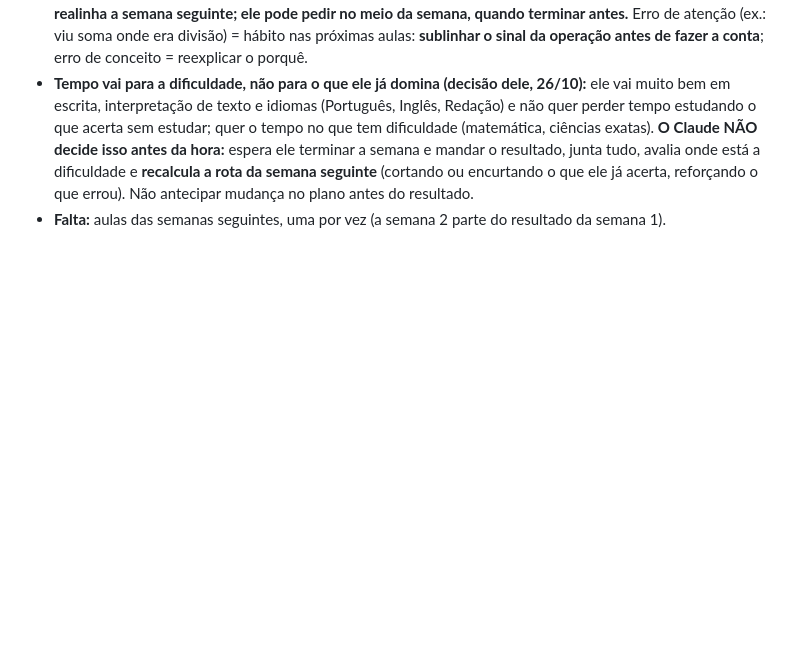
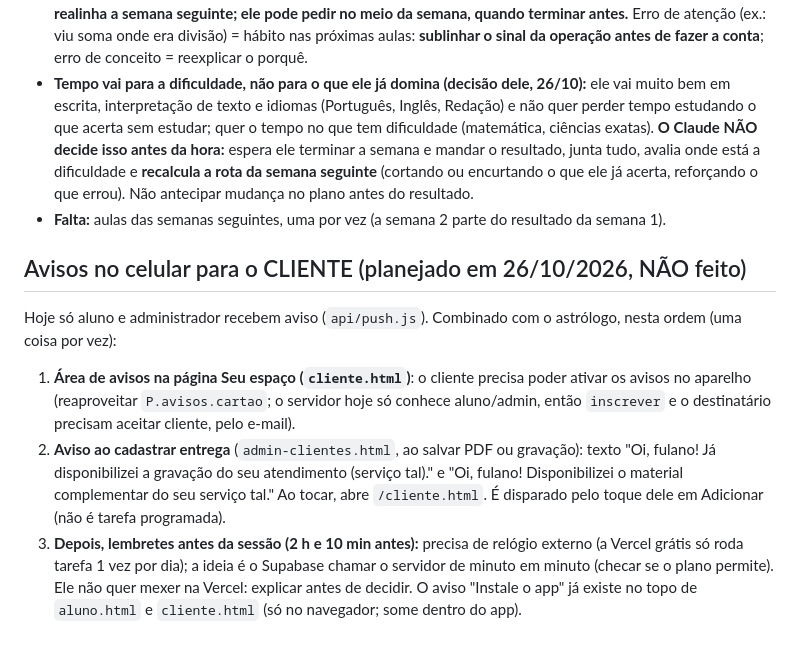
Before and after one commit to pereiracassio/falandodeastrologia, a Markdown page: CLAUDE.md, the part around the change. GitHub-like rendering; blank space fills up the shorter version.

Commit message:
Notas: avisos no celular para o cliente (planejado)
Co-Authored-By: Claude Sonnet 5.5 <noreply@anthropic.com>
Claude-Session: https://claude.ai/code/session_01TD6U4g9XexPiXUY8FyaDCr

```diff
--- a/CLAUDE.md
+++ b/CLAUDE.md
@@ -193,3 +193,11 @@ Botão no site = **só a palavra ou o símbolo** (azul, ou terracota no "← Vol
 - **Realinhar a semana pelo resultado (26/10):** botão **Enviar resultado** no fim da lista (`montarResultado()` em `admin-estudos.html`): copia um JSON compacto (acertos por matéria, cada questão com resposta, certa, acertou, **motivo**, se fez a conta à mão) para ele **colar na conversa**; sem permissão de copiar, baixa `resultado-estudos.json`. Depois de **errar** uma questão de marcar aparece **"Por que errei?"** (`atencao` = li errado ou me distraí, `conceito`, `conta`), gravado em `estudo_respostas.motivo` (`docs/estudos-motivo.sql`). **O Claude lê o resultado, escreve uma aula de RECUPERAÇÃO (questões parecidas com as erradas + novas) e realinha a semana seguinte; ele pode pedir no meio da semana, quando terminar antes.** Erro de atenção (ex.: viu soma onde era divisão) = hábito nas próximas aulas: **sublinhar o sinal da operação antes de fazer a conta**; erro de conceito = reexplicar o porquê.
 - **Tempo vai para a dificuldade, não para o que ele já domina (decisão dele, 26/10):** ele vai muito bem em escrita, interpretação de texto e idiomas (Português, Inglês, Redação) e não quer perder tempo estudando o que acerta sem estudar; quer o tempo no que tem dificuldade (matemática, ciências exatas). **O Claude NÃO decide isso antes da hora:** espera ele terminar a semana e mandar o resultado, junta tudo, avalia onde está a dificuldade e **recalcula a rota da semana seguinte** (cortando ou encurtando o que ele já acerta, reforçando o que errou). Não antecipar mudança no plano antes do resultado.
 - **Falta:** aulas das semanas seguintes, uma por vez (a semana 2 parte do resultado da semana 1).
+
+## Avisos no celular para o CLIENTE (planejado em 26/10/2026, NÃO feito)
+
+Hoje só aluno e administrador recebem aviso (`api/push.js`). Combinado com o astrólogo, nesta ordem (uma coisa por vez):
+1. **Área de avisos na página Seu espaço (`cliente.html`)**: o cliente precisa poder ativar os avisos no aparelho (reaproveitar `P.avisos.cartao`; o servidor hoje só conhece aluno/admin, então `inscrever` e o destinatário precisam aceitar cliente, pelo e-mail).
+2. **Aviso ao cadastrar entrega** (`admin-clientes.html`, ao salvar PDF ou gravação): texto "Oi, fulano! Já disponibilizei a gravação do seu atendimento (serviço tal)." e "Oi, fulano! Disponibilizei o material complementar do seu serviço tal." Ao tocar, abre `/cliente.html`. É disparado pelo toque dele em Adicionar (não é tarefa programada).
+3. **Depois, lembretes antes da sessão (2 h e 10 min antes):** precisa de relógio externo (a Vercel grátis só roda tarefa 1 vez por dia); a ideia é o Supabase chamar o servidor de minuto em minuto (checar se o plano permite). Ele não quer mexer na Vercel: explicar antes de decidir.
+O aviso "Instale o app" já existe no topo de `aluno.html` e `cliente.html` (só no navegador; some dentro do app).
```
